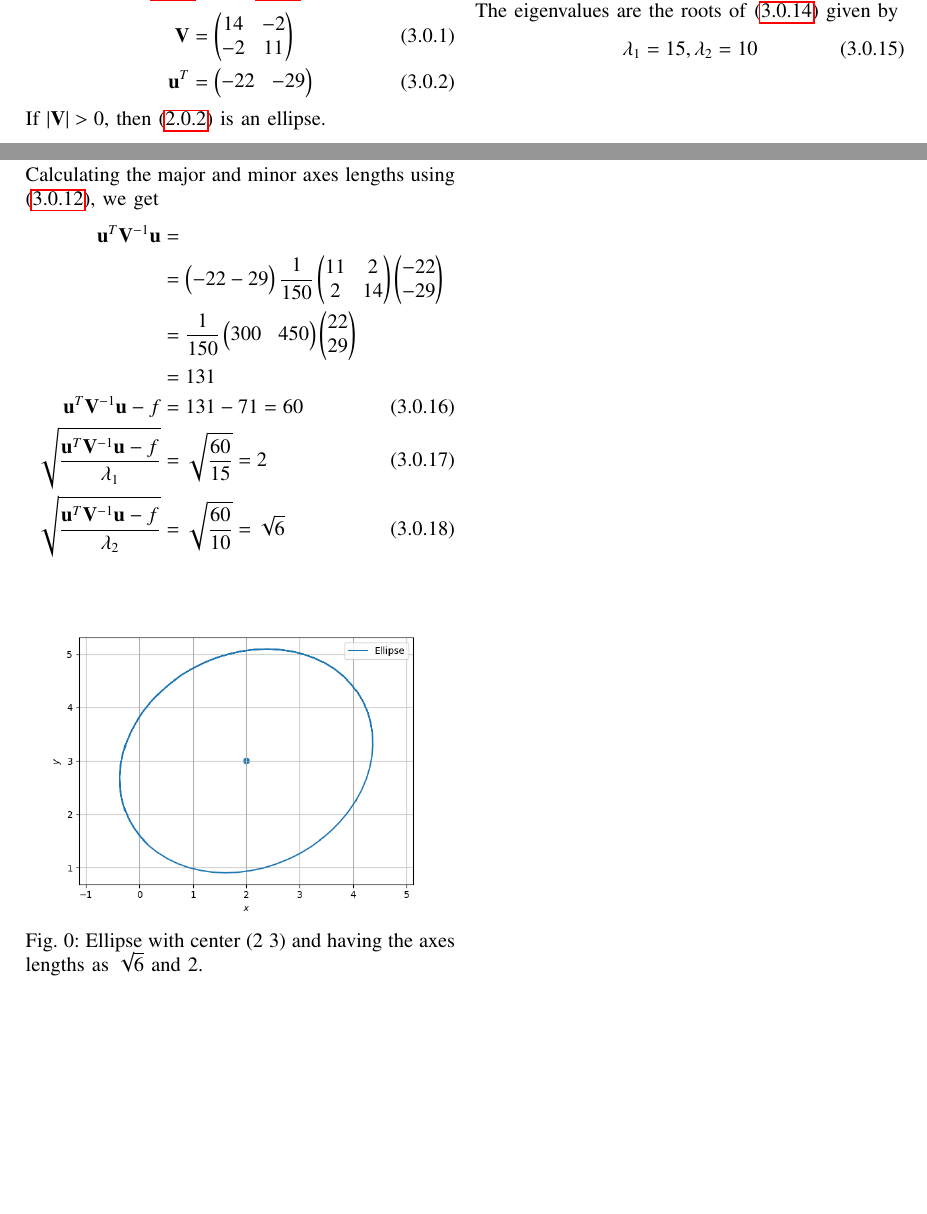
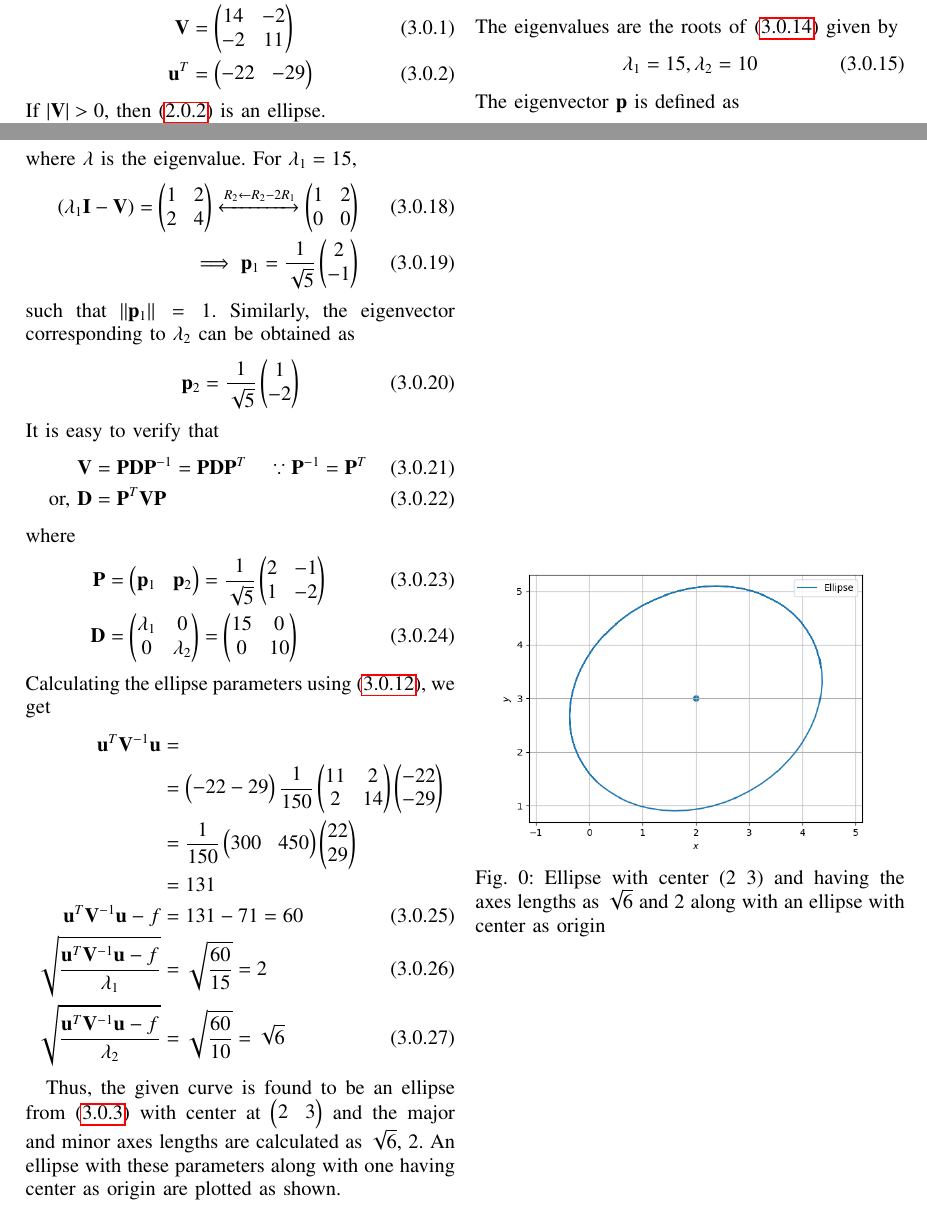
Before and after one commit to Sairam13001/AI5106, a LaTeX problem sheet (Assignment_6/assignment_6.tex): two parts of pages 1 and 2 of 2, joined at a grey line, cut so that both start at the same text, the shorter picture padded with empty space. Compiled offline with pdfLaTeX.

Commit message:
Update assignment_6.tex

```diff
--- a/Assignment_6/assignment_6.tex
+++ b/Assignment_6/assignment_6.tex
@@ -258,7 +258,38 @@ The eigenvalues are the roots of \eqref{ellipse_char_eq} given by
 \lambda_1 = 15, \lambda_2 = 10
 \label{ellipse_eval_eq}
 \end{align}
-Calculating the major and minor axes lengths using \eqref{axes_eq}, we get
+The eigenvector $\vec{p}$ is defined as
+\begin{align}
+\vec{V} \vec{p}&= \lambda \vec{p}
+\\
+\implies \brak{\lambda\vec{I}-\vec{V}}\vec{p} &=0
+\end{align}
+where $\lambda$ is the eigenvalue.  For $\lambda_1 = 15$,
+\begin{align}
+\brak{\lambda_1\vec{I}-\vec{V}}
+= \myvec{1 & 2 \\ 2 & 4}
+\xleftrightarrow{R_2\leftarrow R_2-2R_1}\myvec{1 & 2 \\0 & 0 }
+\\
+\implies \vec{p}_1 = \frac{1}{\sqrt{5}}\myvec{2 \\ -1}
+\end{align}
+such that $\norm{\vec{p}_1} = 1$.  Similarly, the eigenvector corresponding to $\lambda_2$ can be obtained as
+\begin{align}
+ \vec{p}_2 = \frac{1}{\sqrt{5}}\myvec{1 \\ -2}
+\end{align}
+It is easy to verify that
+\begin{align}
+\vec{V} &= \vec{P}\vec{D}\vec{P}^{-1}=\vec{P}\vec{D}\vec{P}^T \quad \because \vec{P}^{-1} = \vec{P}^{T} \label{ellipse_spectrum_eq}
+\\
+\text{or, } \vec{D} &= \vec{P}^T\vec{V}\vec{P}
+\end{align}
+where
+\begin{align}
+\vec{P} & =\myvec{\vec{p}_1 & \vec{p}_2} = \frac{1}{\sqrt{5}}\myvec{2 & -1\\ 1 & -2} \label{ellipse_spectrum_P_eq}
+\\
+ \vec{D} &= \myvec{\lambda_1 & 0 \\ 0 & \lambda_2} =\myvec{15 & 0\\ 0 & 10}
+\label{eq:ellipse_spectrum_D}
+\end{align}
+Calculating the ellipse parameters using \eqref{axes_eq}, we get
 \begin{align}
 \vec{u}^T\vec{V}^{-1}\vec{u} &= \nonumber \\
 &= \myvec{-22 -29}\frac{1}{150}\myvec{11 & 2 \\ 2 &1 4 }\myvec{-22 \\ -29} \nonumber \\
@@ -269,10 +300,14 @@ Calculating the major and minor axes lengths using \eqref{axes_eq}, we get
 \sqrt{\frac{\vec{u}^T\vec{V}^{-1}\vec{u} -f}{\lambda_2}} &= \sqrt{\frac{60}{10}} = \sqrt{6}
 \end{align}
 
-\begin{figure}[!ht]
+Thus, the given curve is found to be an ellipse from \eqref{ellipse_proved_eq} with center at $\myvec{2 & 3}$ and the major and minor axes lengths are calculated as $\sqrt{6}$, $2$. An ellipse with these parameters along with one having center as origin are plotted as shown.
+
+
+
+\begin{figure}[hb!]
 \centering
 \includegraphics[width=\columnwidth]{assignment_6_fig.png}
-\caption{Ellipse with center (2 3) and having the axes lengths as $\sqrt{6}$ and 2.}
-\label{Fig:Circle}
+\caption{Ellipse with center (2 3) and having the axes lengths as $\sqrt{6}$ and 2 along with an ellipse with center as origin}
+\label{Fig:Ellipse}
 \end{figure}
 \end{document}
```
Also changed, not shown: Assignment_6/assignment_6.tex (4 more changed lines).
